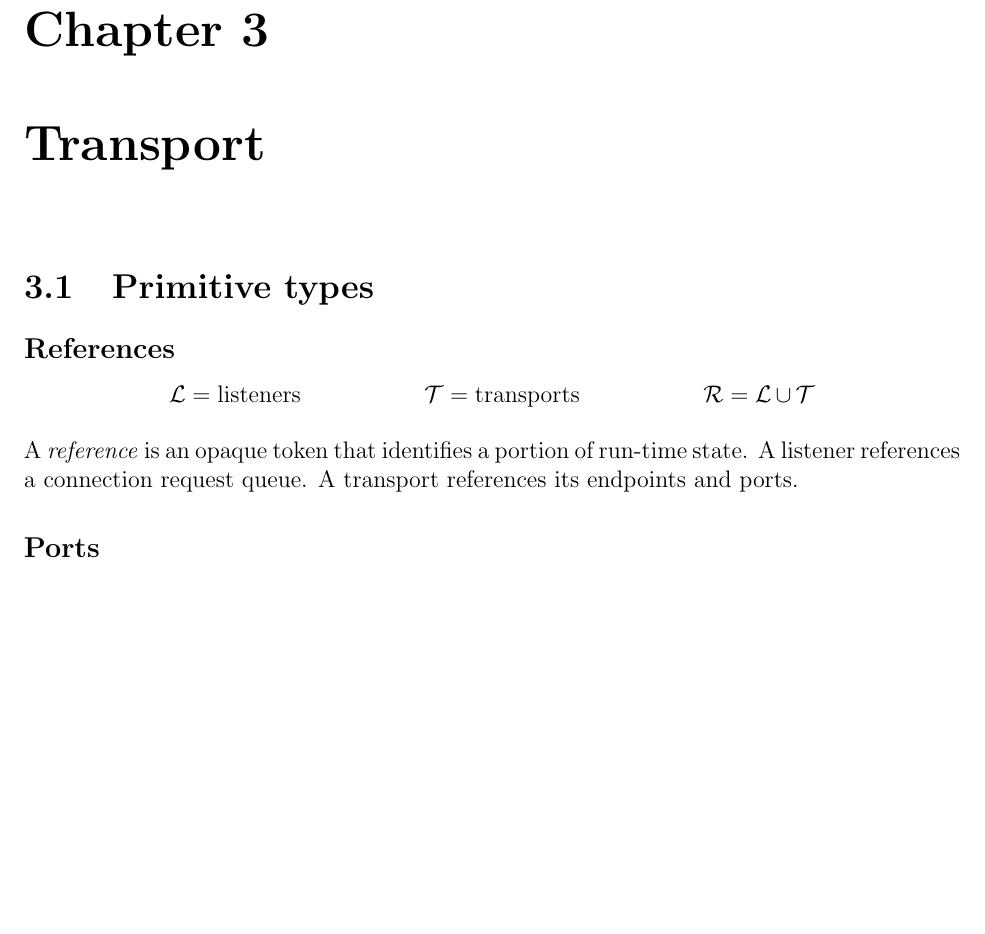
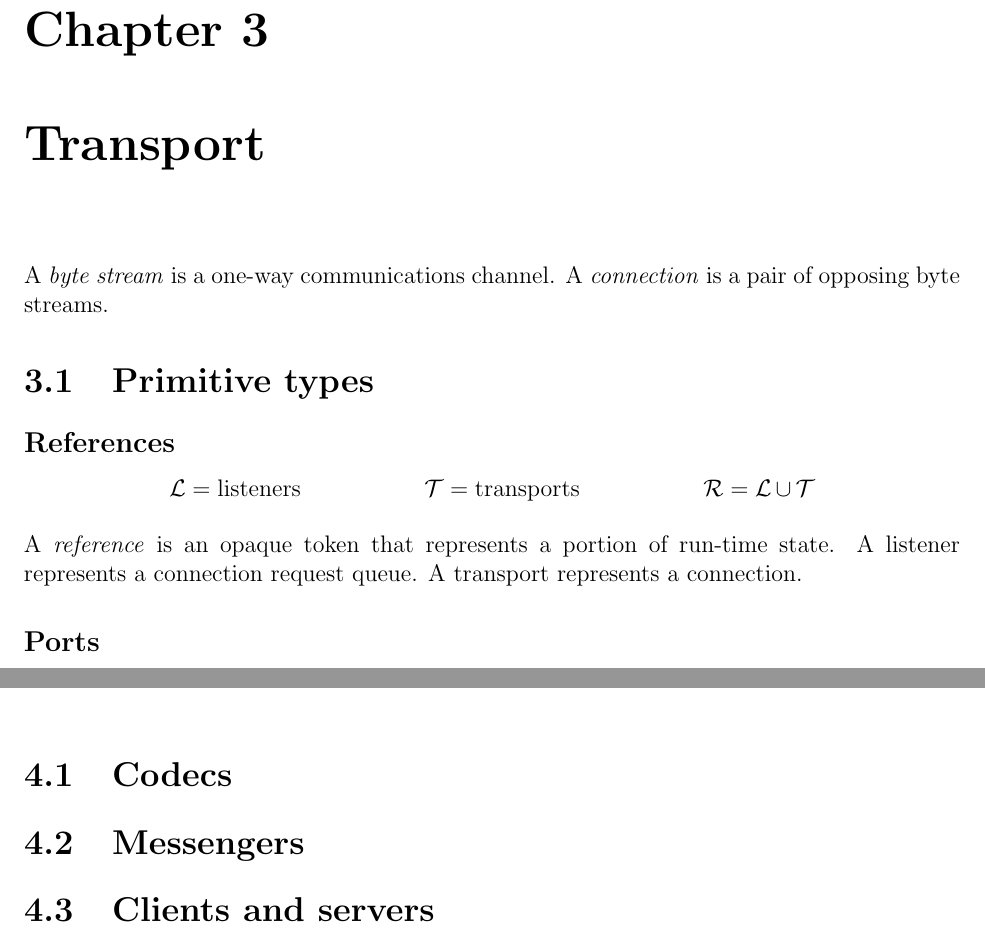
Before and after one commit to dedbox/racket-net2-model, a LaTeX document (master.tex): part of page 7 of 14 before the commit and two parts of pages 7 and 11 of 14 after it, the two joined at a grey line, cut so that both start at the same text, the shorter picture padded with empty space. Compiled offline with pdfLaTeX.

Commit message:
minor adjustments
- clean up structural comments and white space
- add labels everywhere except inside Protocol chapter
- rename Bibliography to References
- define byte streams and connections at the start of Transport chapter
- simplify reference definition
- add section stubs to Protocol chapter
- simplify glossary entries for byte stream and connection

```diff
--- a/master.tex
+++ b/master.tex
@@ -34,10 +33,9 @@
 \usepackage{mathpartir}
 \usepackage{colonequals}
 \usepackage{array}
-\usepackage{natbib}
-\usepackage{tocbibind}
 \usepackage{fancyvrb}
 
+% debugging and drafting
 \newenvironment{xxx}{\color{red}}{}
 \newcommand{\XXX}[1]{\begin{xxx}#1\end{xxx}}
 
@@ -127,10 +125,13 @@
   \paragraph{#1} #2\vspace{-1ex}
 }
 
-
 %%%%%%%%%%%%%%%%%%%%%%%%%%%%%%%%%%%%%%%%%%%%%%%%%%%%%%%%%%%%%%%%%%%%%%%%%%%%%%%%
 %%%%%%%%%%%%%%%%%%%%%%%%%%%%%%%%%  REFERENCES  %%%%%%%%%%%%%%%%%%%%%%%%%%%%%%%%%
 %%%%%%%%%%%%%%%%%%%%%%%%%%%%%%%%%%%%%%%%%%%%%%%%%%%%%%%%%%%%%%%%%%%%%%%%%%%%%%%%
+
+\usepackage{natbib}
+\usepackage{tocbibind}
+\renewcommand{\bibname}{References}
 
 \begin{filecontents*}{references.bib}
 @article{berners2014rfc,
@@ -237,8 +240,13 @@ This report defines an abstract model for {\NetTwo}.
 %%%%%%%%%%%%%%%%%%%%%%%%%%%%%%%%%%  CHAPTER  %%%%%%%%%%%%%%%%%%%%%%%%%%%%%%%%%%
 
 \chapter{Transport}
+\label{cha:transport}
+
+A \emph{byte stream} is a one-way communications channel. A \emph{connection}
+is a pair of opposing byte streams.
 
 \section{Primitive types}
+\label{sec:transport-primitive-types}
 
 \subsection*{References}
 
@@ -250,9 +258,9 @@ This report defines an abstract model for {\NetTwo}.
   \Rs = \Ls \cup \Ts
 \end{mathpar}
 
-A \emph{reference} is an opaque token that identifies a portion of run-time
-state. A listener references a connection request queue. A transport
-references its endpoints and ports.
+A \emph{reference} is an opaque token that represents a portion of run-time
+state. A listener represents a connection request queue. A transport
+represents a connection.
 
 \subsection*{Ports}
 
@@ -489,6 +502,13 @@ Receives byte array $b$ over transport $\T$.
 %%%%%%%%%%%%%%%%%%%%%%%%%%%%%%%%%%  CHAPTER  %%%%%%%%%%%%%%%%%%%%%%%%%%%%%%%%%%%
 
 \chapter{Protocol}
+\label{cha:protocol}
+
+\section{Codecs}
+
+\section{Messengers}
+
+\section{Clients and servers}
 
 %%%%%%%%%%%%%%%%%%%%%%%%%%%%%%%%%%%%%%%%%%%%%%%%%%%%%%%%%%%%%%%%%%%%%%%%%%%%%%%%
 %%%%%%%%%%%%%%%%%%%%%%%%%%%%%%%%  BACK MATTER  %%%%%%%%%%%%%%%%%%%%%%%%%%%%%%%%%
```
Also changed, not shown: master.pdf, master.tex (17 more changed lines).
